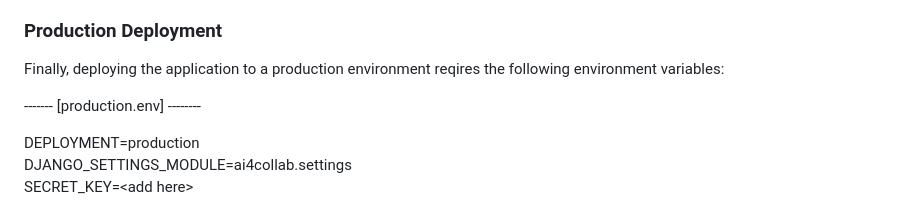
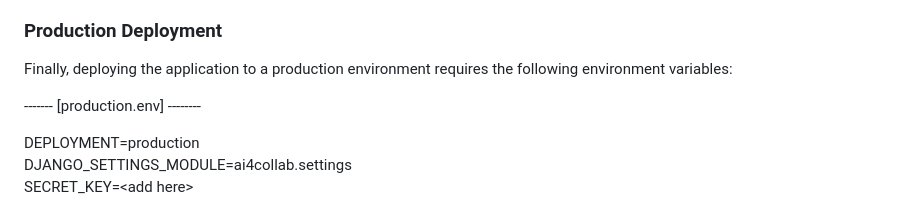
Before and after one commit to Bklieger/ai4collab-bruno, a Markdown page: README.md, the part around the change. Rendered like a GitHub page.

Commit message:
Update README.md
Fix typo in Readme

```diff
--- a/README.md
+++ b/README.md
@@ -74,7 +74,7 @@ GOOGLE_SECRET_KEY=\<add here\>
 
 ### Production Deployment
 
-Finally, deploying the application to a production environment reqires the following environment variables:
+Finally, deploying the application to a production environment requires the following environment variables:
 
 
 ------- [production.env] --------
```
